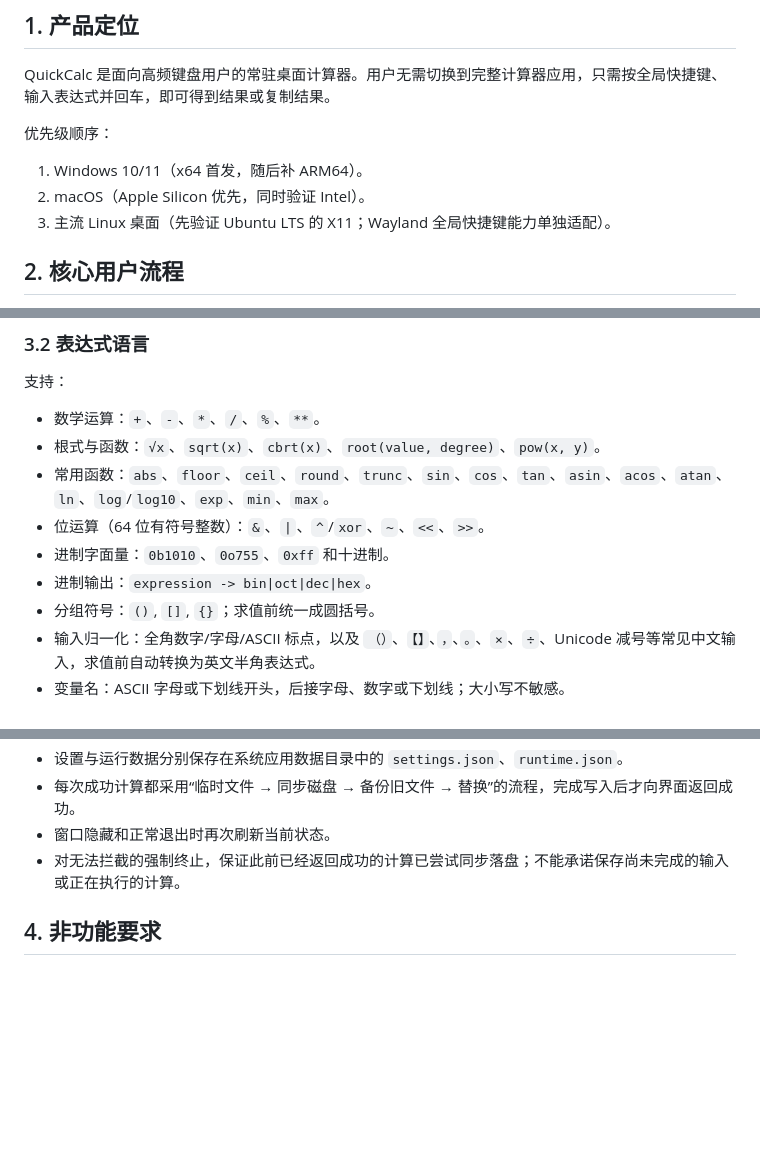
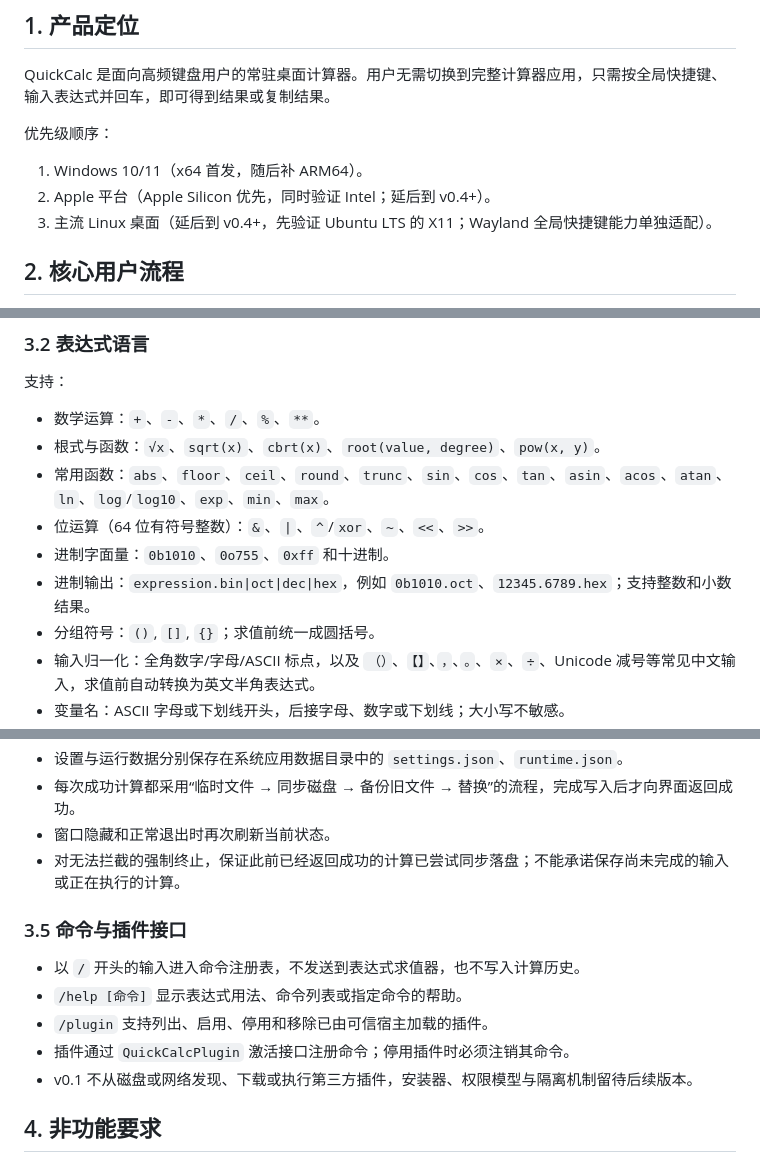
Before and after one commit to YKZStudio/QuickCalc, a Markdown page: docs/PRODUCT_SPEC.md, 3 parts joined by grey strips. GitHub-like rendering; blank space fills up the shorter version.

Commit message:
Specify commands and suffix base conversion

```diff
--- a/docs/PRODUCT_SPEC.md
+++ b/docs/PRODUCT_SPEC.md
@@ -7,8 +7,8 @@ QuickCalc 是面向高频键盘用户的常驻桌面计算器。用户无需切
 优先级顺序：
 
 1. Windows 10/11（x64 首发，随后补 ARM64）。
-2. macOS（Apple Silicon 优先，同时验证 Intel）。
-3. 主流 Linux 桌面（先验证 Ubuntu LTS 的 X11；Wayland 全局快捷键能力单独适配）。
+2. Apple 平台（Apple Silicon 优先，同时验证 Intel；延后到 v0.4+）。
+3. 主流 Linux 桌面（延后到 v0.4+，先验证 Ubuntu LTS 的 X11；Wayland 全局快捷键能力单独适配）。
 
 ## 2. 核心用户流程
 
@@ -40,7 +40,7 @@ QuickCalc 是面向高频键盘用户的常驻桌面计算器。用户无需切
 - 常用函数：`abs`、`floor`、`ceil`、`round`、`trunc`、`sin`、`cos`、`tan`、`asin`、`acos`、`atan`、`ln`、`log`/`log10`、`exp`、`min`、`max`。
 - 位运算（64 位有符号整数）：`&`、`|`、`^`/`xor`、`~`、`<<`、`>>`。
 - 进制字面量：`0b1010`、`0o755`、`0xff` 和十进制。
-- 进制输出：`expression -> bin|oct|dec|hex`。
+- 进制输出：`expression.bin|oct|dec|hex`，例如 `0b1010.oct`、`12345.6789.hex`；支持整数和小数结果。
 - 分组符号：`()`, `[]`, `{}`；求值前统一成圆括号。
 - 输入归一化：全角数字/字母/ASCII 标点，以及 `（）`、`【】`、`，`、`。`、`×`、`÷`、Unicode 减号等常见中文输入，求值前自动转换为英文半角表达式。
 - 变量名：ASCII 字母或下划线开头，后接字母、数字或下划线；大小写不敏感。
@@ -69,6 +69,14 @@ QuickCalc 是面向高频键盘用户的常驻桌面计算器。用户无需切
 - 窗口隐藏和正常退出时再次刷新当前状态。
 - 对无法拦截的强制终止，保证此前已经返回成功的计算已尝试同步落盘；不能承诺保存尚未完成的输入或正在执行的计算。
 
+### 3.5 命令与插件接口
+
+- 以 `/` 开头的输入进入命令注册表，不发送到表达式求值器，也不写入计算历史。
+- `/help [命令]` 显示表达式用法、命令列表或指定命令的帮助。
+- `/plugin` 支持列出、启用、停用和移除已由可信宿主加载的插件。
+- 插件通过 `QuickCalcPlugin` 激活接口注册命令；停用插件时必须注销其命令。
+- v0.1 不从磁盘或网络发现、下载或执行第三方插件，安装器、权限模型与隔离机制留待后续版本。
+
 ## 4. 非功能要求
 
 - 空闲时不轮询、不做网络请求，CPU 占用应接近 0%。
```
Also changed, not shown: other parts of docs/PRODUCT_SPEC.md (+3 -1 lines).
